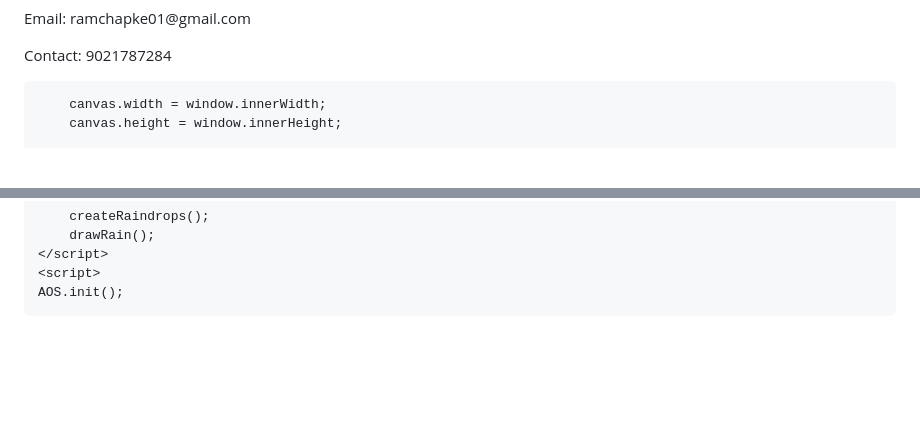
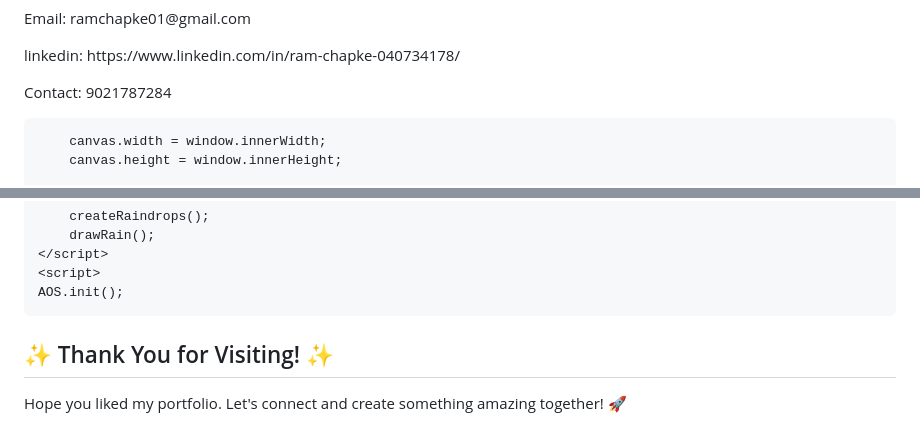
Before and after one commit to ramchapke/ramchapke.github.io, a Markdown page: README.md, 2 parts joined by grey strips. GitHub-like rendering; blank space fills up the shorter version.

```diff
--- a/README.md
+++ b/README.md
@@ -130,2 +130,3 @@
         <p>Email: ramchapke01@gmail.com</p>
+        <p>linkedin: https://www.linkedin.com/in/ram-chapke-040734178/</p>
         <p>Contact: 9021787284</p>
@@ -183,5 +183,14 @@
     <script>
     AOS.init();
 </script>
-</body>
-</html>
+<div class="thank-you">
+    <h2>✨ Thank You for Visiting! ✨</h2>
+    <p>Hope you liked my portfolio. Let's connect and create something amazing together! 🚀</p>
+</div>
+<script>
+    document.addEventListener("DOMContentLoaded", function () {
+        setTimeout(() => {
+            document.querySelector(".thank-you").classList.add("show-thank-you");
+        }, 1000);
+    });
+</script>
```
Also changed, not shown: other parts of README.md (+1 -2 lines).
